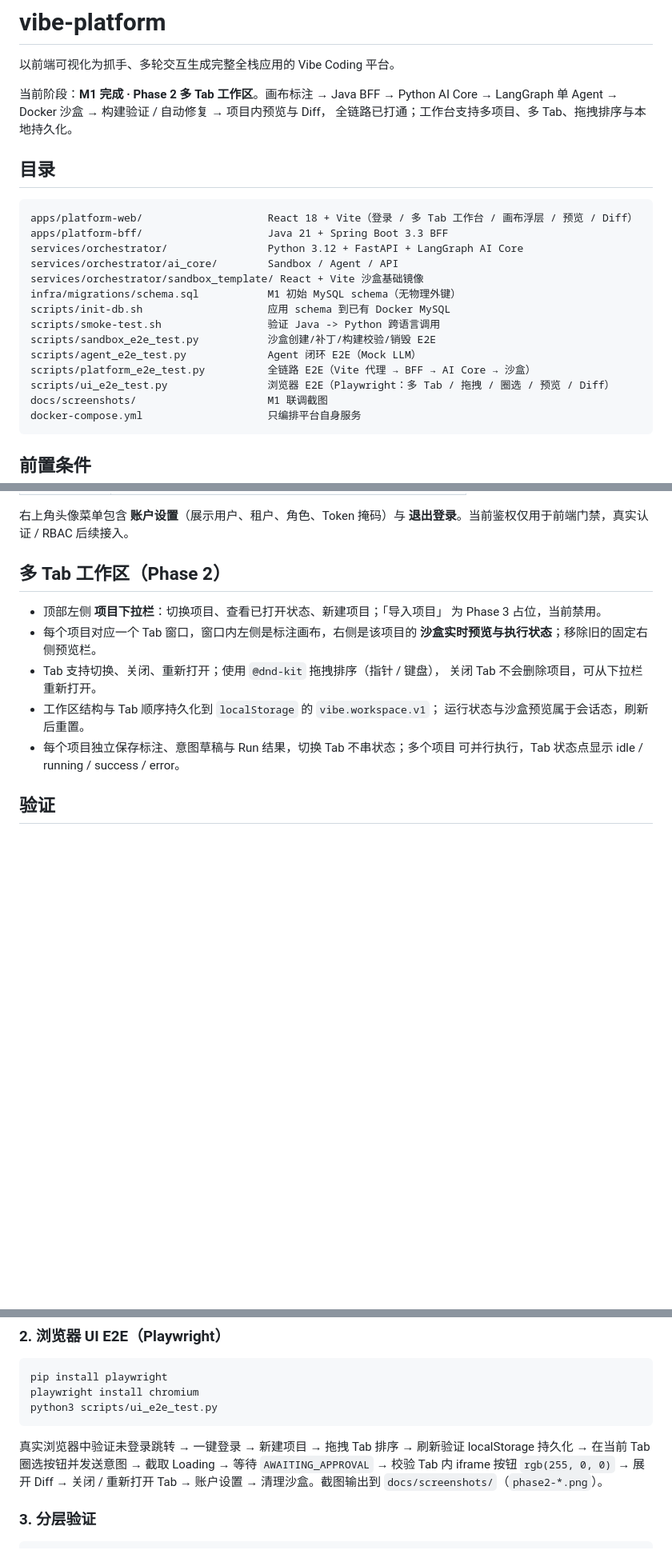
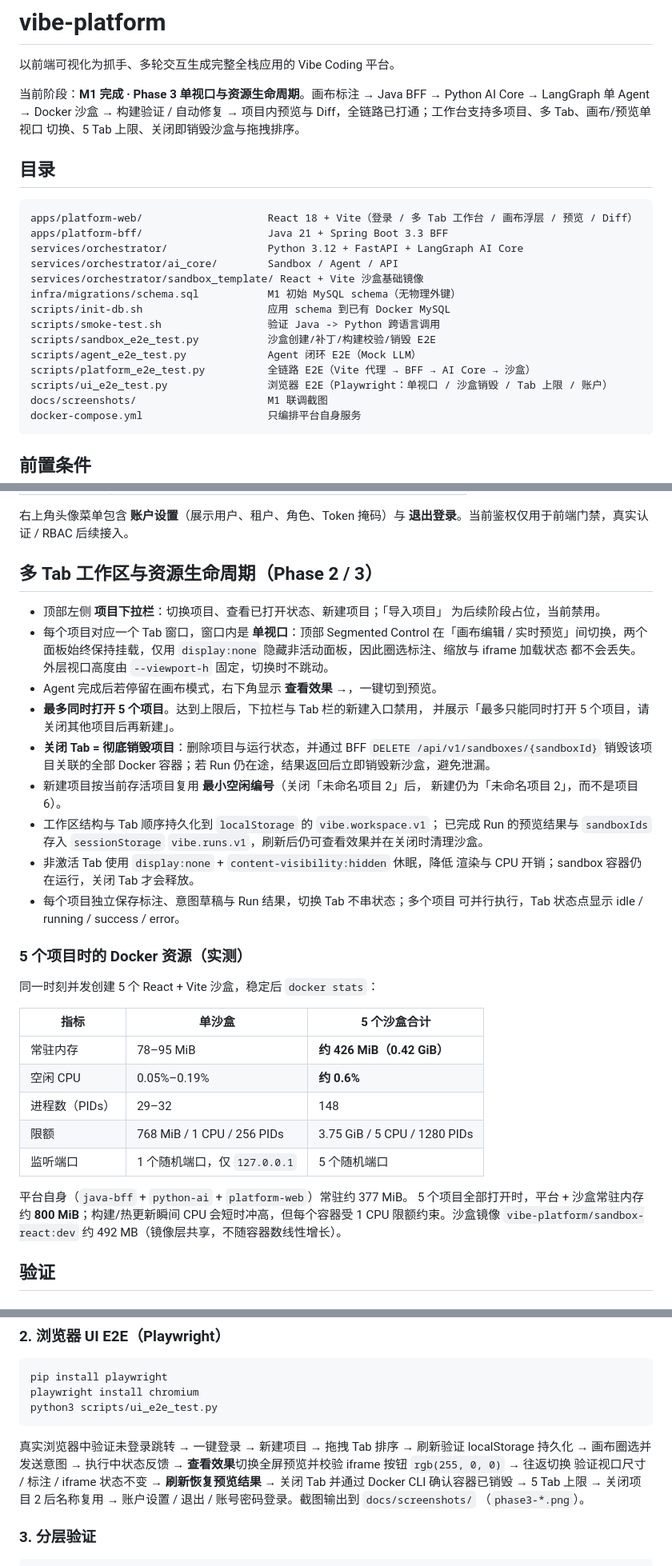
Before and after one commit to Cai199999/vibe-platform, a Markdown page: README.md, 3 parts joined by grey strips. Shown at 80% size. GitHub-like rendering; blank space fills up the shorter version.

````diff
--- a/README.md
+++ b/README.md
@@ -2,9 +2,10 @@
 
 以前端可视化为抓手、多轮交互生成完整全栈应用的 Vibe Coding 平台。
 
-当前阶段：**M1 完成 · Phase 2 多 Tab 工作区**。画布标注 → Java BFF → Python AI Core
-→ LangGraph 单 Agent → Docker 沙盒 → 构建验证 / 自动修复 → 项目内预览与 Diff，
-全链路已打通；工作台支持多项目、多 Tab、拖拽排序与本地持久化。
+当前阶段：**M1 完成 · Phase 3 单视口与资源生命周期**。画布标注 → Java BFF →
+Python AI Core → LangGraph 单 Agent → Docker 沙盒 → 构建验证 / 自动修复 →
+项目内预览与 Diff，全链路已打通；工作台支持多项目、多 Tab、画布/预览单视口
+切换、5 Tab 上限、关闭即销毁沙盒与拖拽排序。
 
 ## 目录
 
@@ -20,7 +21,7 @@ scripts/smoke-test.sh                 验证 Java -> Python 跨语言调用
 scripts/sandbox_e2e_test.py           沙盒创建/补丁/构建校验/销毁 E2E
 scripts/agent_e2e_test.py             Agent 闭环 E2E（Mock LLM）
 scripts/platform_e2e_test.py          全链路 E2E（Vite 代理 → BFF → AI Core → 沙盒）
-scripts/ui_e2e_test.py                浏览器 E2E（Playwright：多 Tab / 拖拽 / 圈选 / 预览 / Diff）
+scripts/ui_e2e_test.py                浏览器 E2E（Playwright：单视口 / 沙盒销毁 / Tab 上限 / 账户）
 docs/screenshots/                     M1 联调截图
 docker-compose.yml                    只编排平台自身服务
 ```
@@ -101,18 +103,46 @@ platform-web 在 Compose 中挂载 `./apps/platform-web:/app`（`node_modules`
 右上角头像菜单包含 **账户设置**（展示用户、租户、角色、Token 掩码）与
 **退出登录**。当前鉴权仅用于前端门禁，真实认证 / RBAC 后续接入。
 
-## 多 Tab 工作区（Phase 2）
+## 多 Tab 工作区与资源生命周期（Phase 2 / 3）
 
 - 顶部左侧 **项目下拉栏**：切换项目、查看已打开状态、新建项目；「导入项目」
-  为 Phase 3 占位，当前禁用。
-- 每个项目对应一个 Tab 窗口，窗口内左侧是标注画布，右侧是该项目的
-  **沙盒实时预览与执行状态**；移除旧的固定右侧预览栏。
-- Tab 支持切换、关闭、重新打开；使用 `@dnd-kit` 拖拽排序（指针 / 键盘），
-  关闭 Tab 不会删除项目，可从下拉栏重新打开。
+  为后续阶段占位，当前禁用。
+- 每个项目对应一个 Tab 窗口，窗口内是 **单视口**：顶部 Segmented Control
+  在「画布编辑 / 实时预览」间切换，两个面板始终保持挂载，仅用
+  `display:none` 隐藏非活动面板，因此圈选标注、缩放与 iframe 加载状态
+  都不会丢失。外层视口高度由 `--viewport-h` 固定，切换时不跳动。
+- Agent 完成后若停留在画布模式，右下角显示 **查看效果 →**，一键切到预览。
+- **最多同时打开 5 个项目**。达到上限后，下拉栏与 Tab 栏的新建入口禁用，
+  并展示「最多只能同时打开 5 个项目，请关闭其他项目后再新建」。
+- **关闭 Tab = 彻底销毁项目**：删除项目与运行状态，并通过 BFF
+  `DELETE /api/v1/sandboxes/{sandboxId}` 销毁该项目关联的全部 Docker
+  容器；若 Run 仍在途，结果返回后立即销毁新沙盒，避免泄漏。
+- 新建项目按当前存活项目复用 **最小空闲编号**（关闭「未命名项目 2」后，
+  新建仍为「未命名项目 2」，而不是项目 6）。
 - 工作区结构与 Tab 顺序持久化到 `localStorage` 的 `vibe.workspace.v1`；
-  运行状态与沙盒预览属于会话态，刷新后重置。
+  已完成 Run 的预览结果与 `sandboxIds` 存入 `sessionStorage`
+  `vibe.runs.v1`，刷新后仍可查看效果并在关闭时清理沙盒。
+- 非激活 Tab 使用 `display:none` + `content-visibility:hidden` 休眠，降低
+  渲染与 CPU 开销；sandbox 容器仍在运行，关闭 Tab 才会释放。
 - 每个项目独立保存标注、意图草稿与 Run 结果，切换 Tab 不串状态；多个项目
   可并行执行，Tab 状态点显示 idle / running / success / error。
+
+### 5 个项目时的 Docker 资源（实测）
+
+同一时刻并发创建 5 个 React + Vite 沙盒，稳定后 `docker stats`：
+
+| 指标 | 单沙盒 | 5 个沙盒合计 |
+|---|---|---|
+| 常驻内存 | 78–95 MiB | **约 426 MiB（0.42 GiB）** |
+| 空闲 CPU | 0.05%–0.19% | **约 0.6%** |
+| 进程数（PIDs） | 29–32 | 148 |
+| 限额 | 768 MiB / 1 CPU / 256 PIDs | 3.75 GiB / 5 CPU / 1280 PIDs |
+| 监听端口 | 1 个随机端口，仅 `127.0.0.1` | 5 个随机端口 |
+
+平台自身（`java-bff` + `python-ai` + `platform-web`）常驻约 377 MiB。
+5 个项目全部打开时，平台 + 沙盒常驻内存约 **800 MiB**；构建/热更新瞬间
+CPU 会短时冲高，但每个容器受 1 CPU 限额约束。沙盒镜像
+`vibe-platform/sandbox-react:dev` 约 492 MB（镜像层共享，不随容器数线性增长）。
 
 ## 验证
 
@@ -135,10 +165,12 @@ python3 scripts/ui_e2e_test.py
 ```
 
 真实浏览器中验证未登录跳转 → 一键登录 → 新建项目 → 拖拽 Tab 排序 →
-刷新验证 localStorage 持久化 → 在当前 Tab 圈选按钮并发送意图 → 截取 Loading
-→ 等待 `AWAITING_APPROVAL` → 校验 Tab 内 iframe 按钮 `rgb(255, 0, 0)` →
-展开 Diff → 关闭 / 重新打开 Tab → 账户设置 → 清理沙盒。截图输出到
-`docs/screenshots/`（`phase2-*.png`）。
+刷新验证 localStorage 持久化 → 画布圈选并发送意图 → 执行中状态反馈 →
+**查看效果**切换全屏预览并校验 iframe 按钮 `rgb(255, 0, 0)` → 往返切换
+验证视口尺寸 / 标注 / iframe 状态不变 → **刷新恢复预览结果** → 关闭 Tab
+并通过 Docker CLI 确认容器已销毁 → 5 Tab 上限 → 关闭项目 2 后名称复用 →
+账户设置 / 退出 / 账号密码登录。截图输出到 `docs/screenshots/`
+（`phase3-*.png`）。
 
 ### 3. 分层验证
 
````
Also changed, not shown: other parts of README.md (+7 -5 lines), docs/memory/2026-11-04_UX_phase3_viewport_lifecycle.md (added, +133 -0 lines), docs/screenshots/phase3-account.png (added), docs/screenshots/phase3-canvas-mode.png (added), docs/screenshots/phase3-loading.png (added), docs/screenshots/phase3-preview-mode.png (added), docs/screenshots/phase3-tab-limit.png (added), docs/screenshots/phase3-workspace.png (added), 10 other files.
